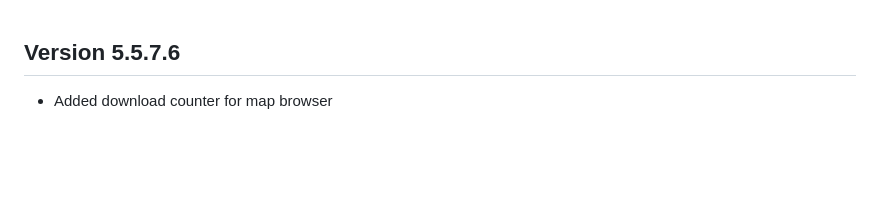
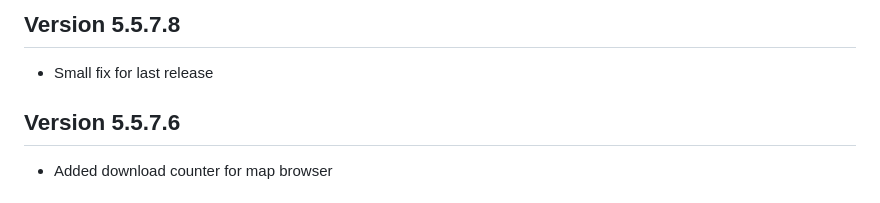
Before and after one commit to theripper93/theripper-premium-hub, a Markdown page: premium-changelogs/levels-3d-preview.md, the part around the change. GitHub-like rendering; blank space fills up the shorter version.

Commit message:
Update changelog for levels-3d-preview version 5.5.7.8

```diff
--- a/premium-changelogs/levels-3d-preview.md
+++ b/premium-changelogs/levels-3d-preview.md
@@ -1,3 +1,6 @@
+## Version 5.5.7.8
+- Small fix for last release
+
 ## Version 5.5.7.6
 - Added download counter for map browser
 
```
